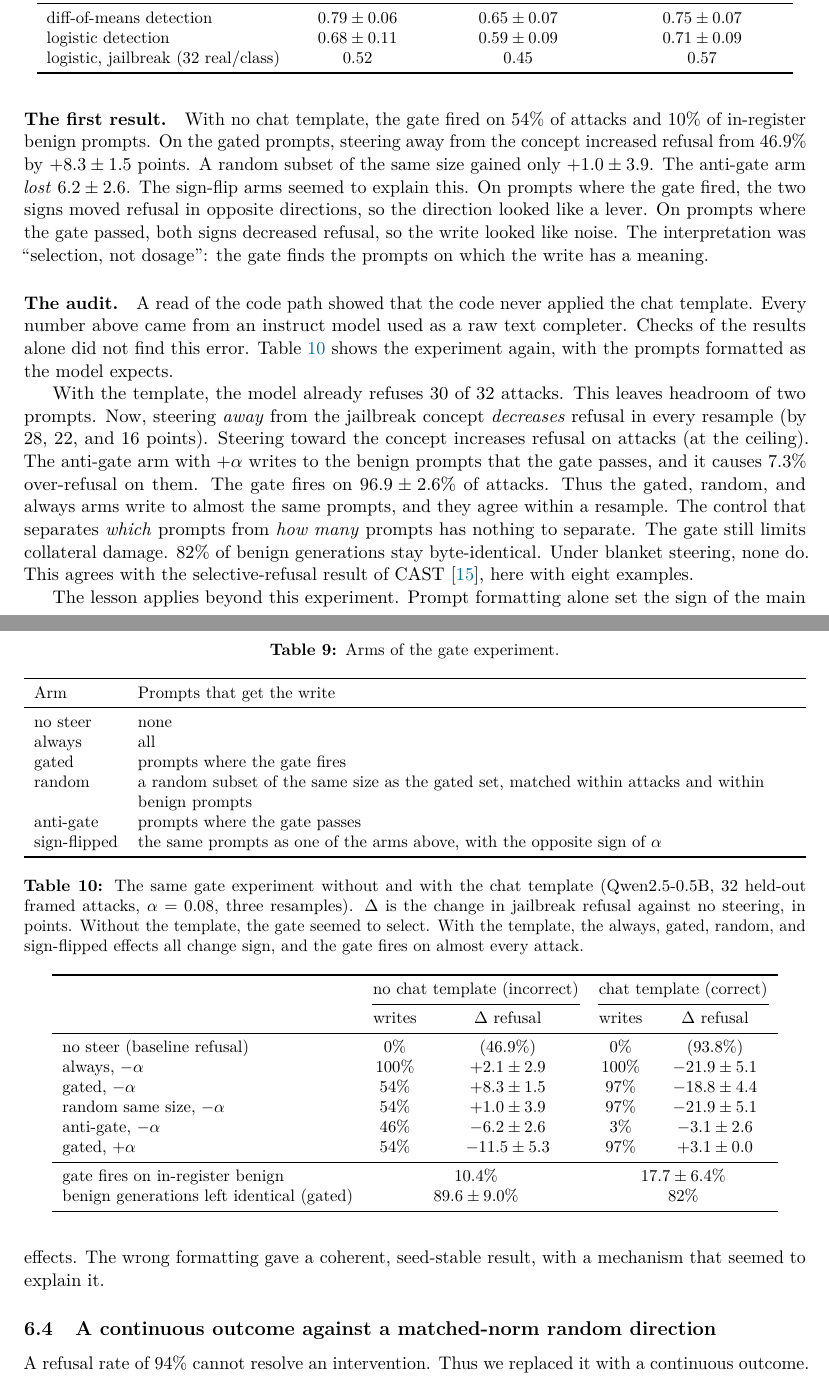
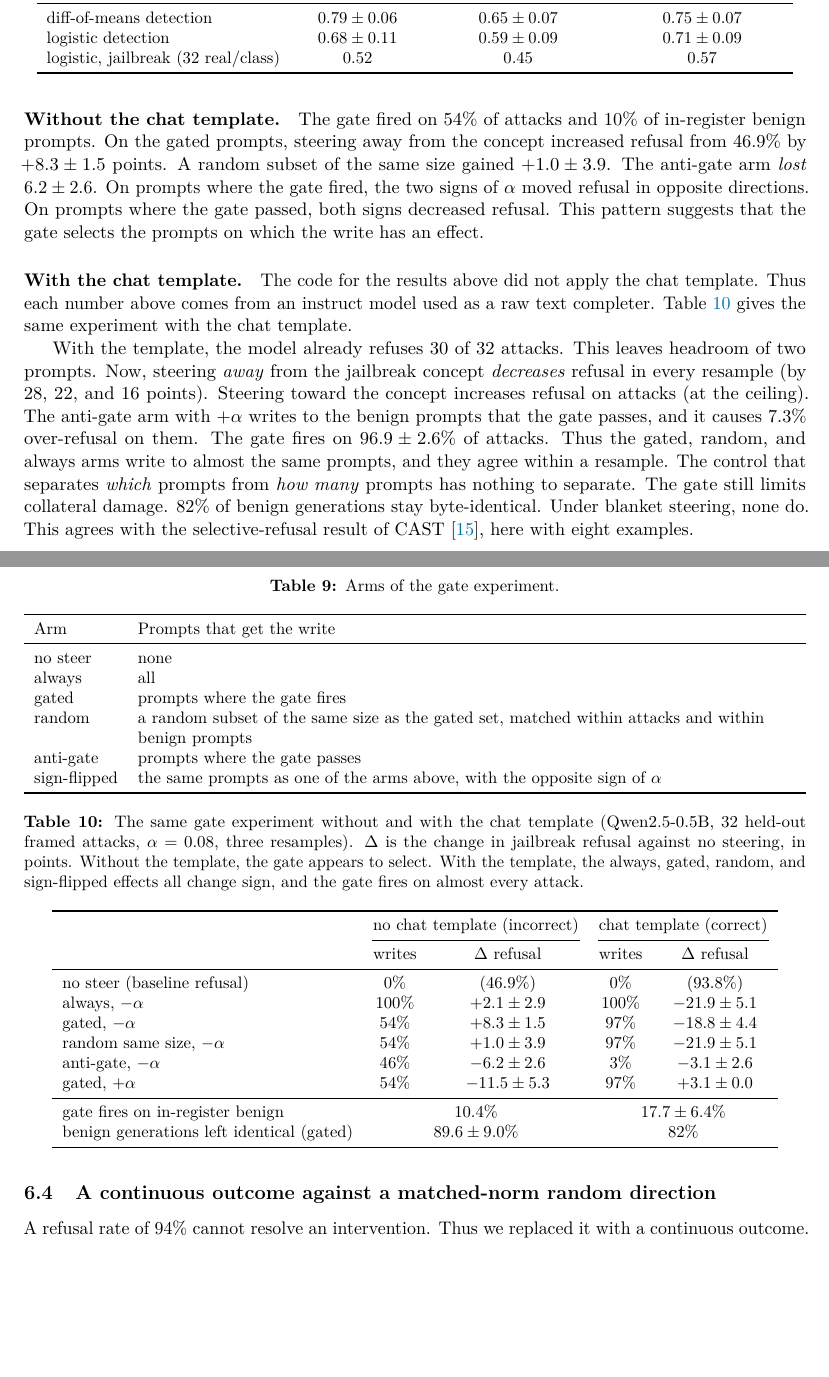
Before and after one commit to NISH1001/conceptgate, a LaTeX paper (docs/preprint/main.tex): two parts of pages 13 and 14 of 27, joined at a grey line, cut so that both start at the same text, the shorter picture padded with empty space. Compiled offline with pdfLaTeX.

Commit message:
Replace narrative headings with descriptive ones
Fourteen headings told the order of events ("a result that reversed",
"looked like a null", "The audit"). They now name what each part
measures. Headings that state a result plainly stay.

The Section 7 opening lists its five parts, not a story. The note that a
code read, not a result check, found the chat-template error moves to
Discussion lesson 1. The duplicate lesson paragraph in Section 6.3 is
removed. PDF and arXiv tarball rebuilt.

```diff
--- a/docs/preprint/main.tex
+++ b/docs/preprint/main.tex
@@ -733,25 +733,23 @@ sign-flipped & the same prompts as one of the arms above, with the opposite sign
 \end{tabularx}
 \end{table}
 
-\paragraph{The first result.} With no chat template, the gate fired on 54\% of attacks and 10\% of
-in-register benign prompts. On the gated prompts, steering away from the concept increased refusal from
-46.9\% by $+8.3\pm1.5$ points. A random subset of the same size gained only $+1.0\pm3.9$. The anti-gate arm
-\emph{lost} $6.2\pm2.6$. The sign-flip arms seemed to explain this. On prompts where the gate fired, the two
-signs moved refusal in opposite directions, so the direction looked like a lever. On prompts where the gate
-passed, both signs decreased refusal, so the write looked like noise. The interpretation was ``selection,
-not dosage'': the gate finds the prompts on which the write has a meaning.
+\paragraph{Without the chat template.} The gate fired on 54\% of attacks and 10\% of in-register benign
+prompts. On the gated prompts, steering away from the concept increased refusal from 46.9\% by
+$+8.3\pm1.5$ points. A random subset of the same size gained $+1.0\pm3.9$. The anti-gate arm \emph{lost}
+$6.2\pm2.6$. On prompts where the gate fired, the two signs of $\alpha$ moved refusal in opposite
+directions. On prompts where the gate passed, both signs decreased refusal. This pattern suggests that the
+gate selects the prompts on which the write has an effect.
 
-\paragraph{The audit.} A read of the code path showed that the code never applied the chat template. Every
-number above came from an instruct model used as a raw text completer. Checks of the results alone did not
-find this error. \Cref{tab:formatting} shows the experiment again, with the
-prompts formatted as the model expects.
+\paragraph{With the chat template.} The code for the results above did not apply the chat template. Thus
+each number above comes from an instruct model used as a raw text completer. \Cref{tab:formatting} gives
+the same experiment with the chat template.
 
 \begin{table}[t]
 \centering
 \small
 \caption{The same gate experiment without and with the chat template (Qwen2.5-0.5B, 32 held-out framed
 attacks, $\alpha=0.08$, three resamples). $\Delta$ is the change in jailbreak refusal against no steering,
-in points. Without the template, the gate seemed to select. With the template, the always, gated, random,
+in points. Without the template, the gate appears to select. With the template, the always, gated, random,
 and sign-flipped effects all change sign, and the gate fires on almost every attack.}
 \label{tab:formatting}
 \begin{tabular}{lcccc}
@@ -782,9 +780,6 @@ control that separates \emph{which} prompts from \emph{how many} prompts has not
 still limits collateral damage. 82\% of benign generations stay byte-identical. Under blanket steering,
 none do. This agrees with the selective-refusal result of CAST~\citep{lee2024cast}, here with eight
 examples.
-
-The lesson applies beyond this experiment. Prompt formatting alone set the sign of the main effects. The
-wrong formatting gave a coherent, seed-stable result, with a mechanism that seemed to explain it.
 
 \subsection{A continuous outcome against a matched-norm random direction}
 \label{sec:lever}
```
Also changed, not shown: docs/preprint/main.pdf, docs/preprint/main.tex (42 more changed lines), 1 other file.
